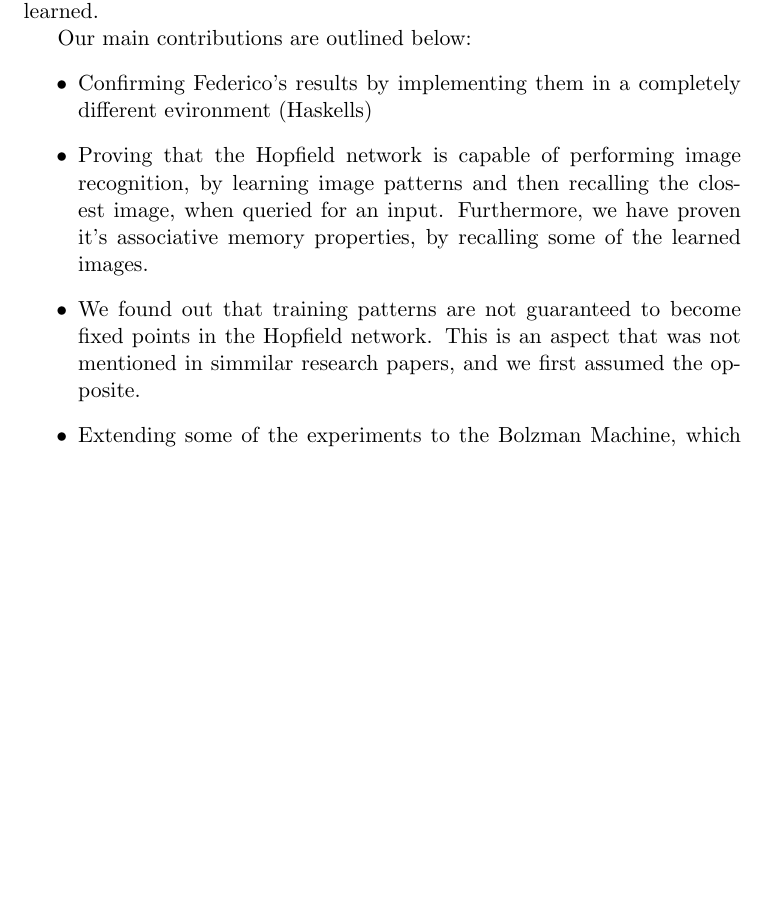
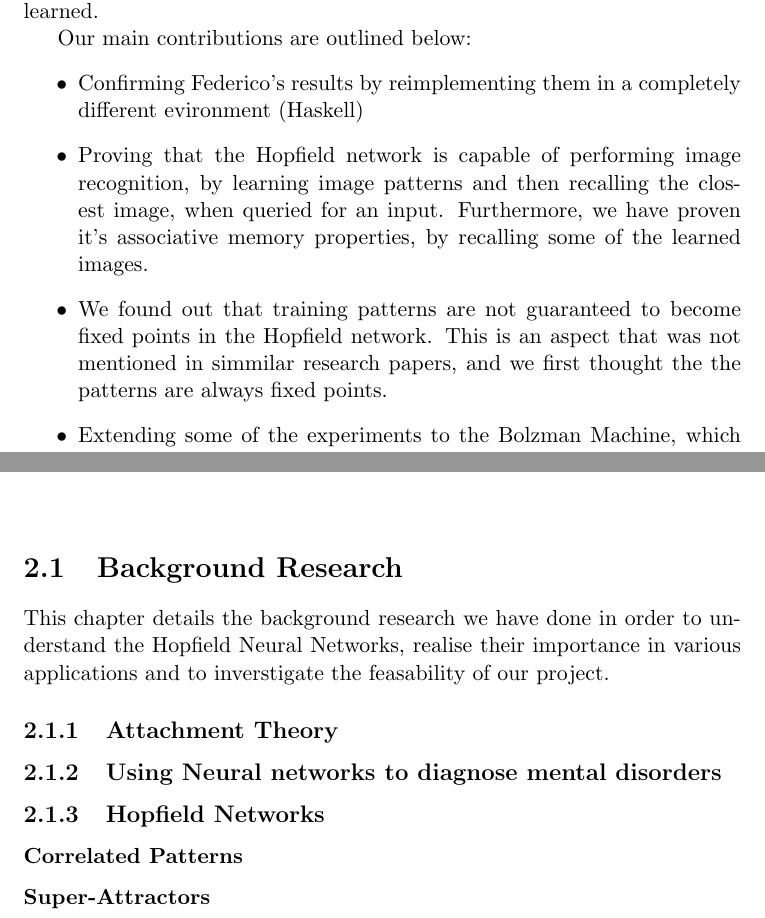
Before and after one commit to imperialhopfield/hopfield, a LaTeX document (report/main.tex): part of page 5 of 11 before the commit and two parts of pages 5 and 6 of 11 after it, the two joined at a grey line, cut so that both start at the same text, the shorter picture padded with empty space. Compiled offline with pdfLaTeX.

Commit message:
added more subsections in main.tex, added neuroses ref in main.bbl and file types in .gitignore

```diff
--- a/report/main.tex
+++ b/report/main.tex
@@ -111,9 +111,9 @@ Since our project was related to exploring attractor-based neural networks, we h
 
 Our main contributions are outlined below:
 \begin{itemize}
-\item Confirming Federico's results by implementing them in a completely different evironment (Haskells)
+\item Confirming Federico's results by reimplementing them in a completely different evironment (Haskell)
 \item Proving that the Hopfield network is capable of performing image recognition, by learning image patterns and then recalling the closest image, when queried for an input. Furthermore, we have proven it's associative memory properties, by recalling some of the learned images.
-\item We found out that training patterns are not guaranteed to become fixed points in the Hopfield network. This is an aspect that was not mentioned in simmilar research papers, and we first assumed the opposite.
+\item We found out that training patterns are not guaranteed to become fixed points in the Hopfield network. This is an aspect that was not mentioned in simmilar research papers, and we first thought the the patterns are always fixed points.
 \item Extending some of the experiments to the Bolzman Machine, which provides a nice way of overcoming some limitations of the Hopfield Network. It can prevent convergence to spurious patterns by using a stochasting update rule.
 \item A thorough analysis of Super-Attractors, which represent patterns that have been used multiple times in the training process. They generally have greater basin sizes, and therefore patterns will have a greater chance of converging to them compared to normal attractors.
 \end{itemize}
@@ -122,6 +122,20 @@ Our main contributions are outlined below:
 % Justify design decisions, tools used, etc.
 % NO CODE!!! (except for skeleton of algorithms maybe)
 
+\section{Background Research}
+This chapter details the background research we have done in order to understand the Hopfield Neural Networks, realise their importance in various applications and to inverstigate the feasability of our project.
+
+\subsection{Attachment Theory}
+
+\subsection{Using Neural networks to diagnose mental disorders}
+
+
+
+\subsection{Hopfield Networks}
+
+\subsubsection{Correlated Patterns}
+
+\subsubsection{Super-Attractors}
 
 
 \chapter{Evaluation}
```
Also changed, not shown: report/main.bib (+8 -0 lines), report/main.bbl (deleted), 1 other file.
